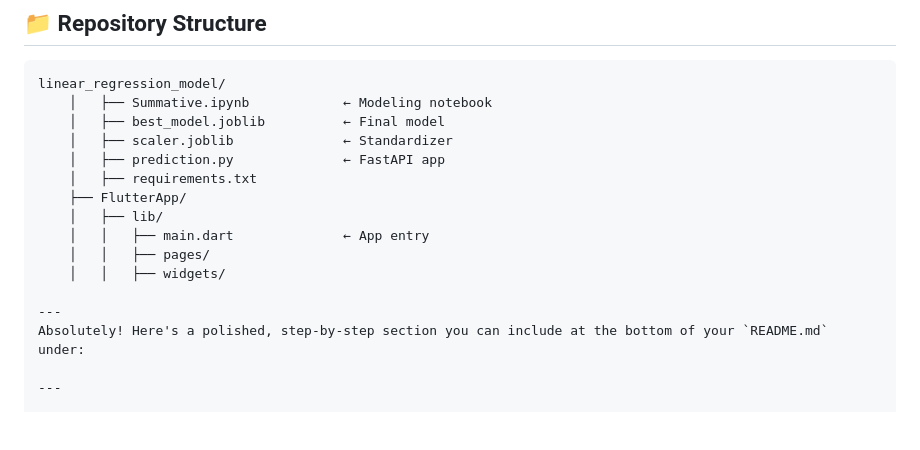
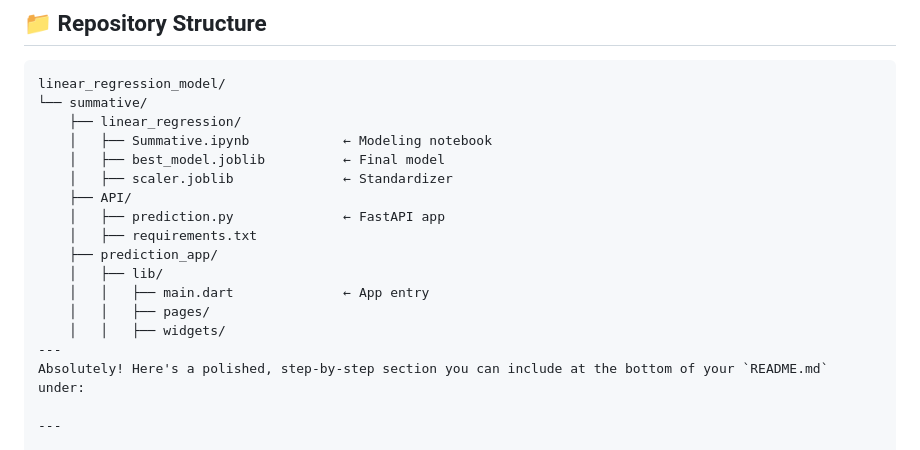
Before and after one commit to Hirwabrian/linear_regression_model, a Markdown page: README.md, the part around the change. GitHub-like rendering; blank space fills up the shorter version.

````diff
--- a/README.md
+++ b/README.md
@@ -107,17 +107,19 @@ Includes:
 
 ```
 linear_regression_model/
+└── summative/
+    ├── linear_regression/
     │   ├── Summative.ipynb            ← Modeling notebook
     │   ├── best_model.joblib          ← Final model
     │   ├── scaler.joblib              ← Standardizer
+    ├── API/
     │   ├── prediction.py              ← FastAPI app
     │   ├── requirements.txt
-    ├── FlutterApp/
+    ├── prediction_app/
     │   ├── lib/
     │   │   ├── main.dart              ← App entry
     │   │   ├── pages/
     │   │   ├── widgets/
-
 ---
 Absolutely! Here's a polished, step-by-step section you can include at the bottom of your `README.md` under:
 
````
